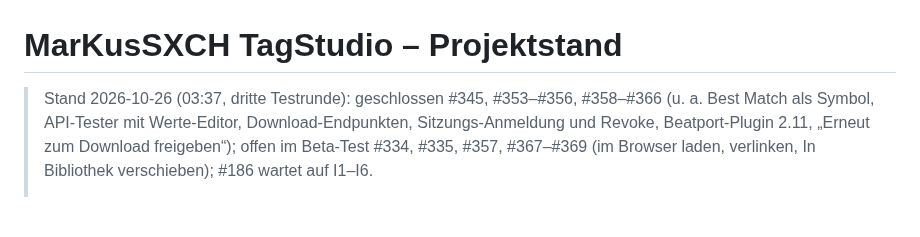
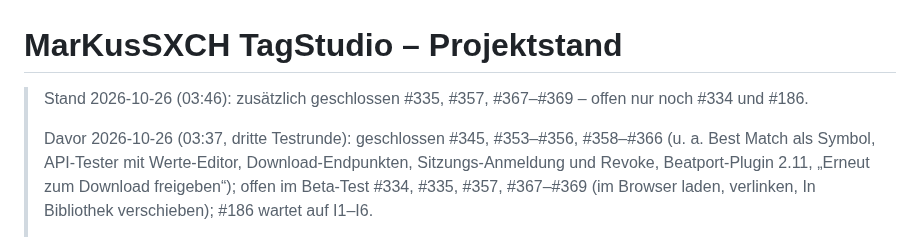
Before and after one commit to MarkusKeller8200/markussxch-tagstudio, a Markdown page: docs/PROJEKTSTAND.md, the part around the change. GitHub-like rendering; blank space fills up the shorter version.

Commit message:
Doku: Stand nach vierter Testrunde
Refs #334

Co-Authored-By: Claude Opus 5.5 <noreply@anthropic.com>
Claude-Session: https://claude.ai/code/session_011s4FagESFZZrdnH4Y4mMY4

```diff
--- a/docs/PROJEKTSTAND.md
+++ b/docs/PROJEKTSTAND.md
@@ -1,6 +1,8 @@
 # MarKusSXCH TagStudio – Projektstand
 
-> Stand 2026-10-26 (03:37, dritte Testrunde): geschlossen #345, #353–#356, #358–#366 (u. a. Best Match als Symbol, API-Tester
+> Stand 2026-10-26 (03:46): zusätzlich geschlossen #335, #357, #367–#369 – offen nur noch #334 und #186.
+>
+> Davor 2026-10-26 (03:37, dritte Testrunde): geschlossen #345, #353–#356, #358–#366 (u. a. Best Match als Symbol, API-Tester
 > mit Werte-Editor, Download-Endpunkten, Sitzungs-Anmeldung und Revoke, Beatport-Plugin 2.11, „Erneut zum Download
 > freigeben“); offen im Beta-Test #334, #335, #357, #367–#369 (im Browser laden, verlinken, In Bibliothek verschieben);
 > #186 wartet auf I1–I6.
```
Also changed, not shown: docs/UEBERGABE.md (+1 -1 lines).
